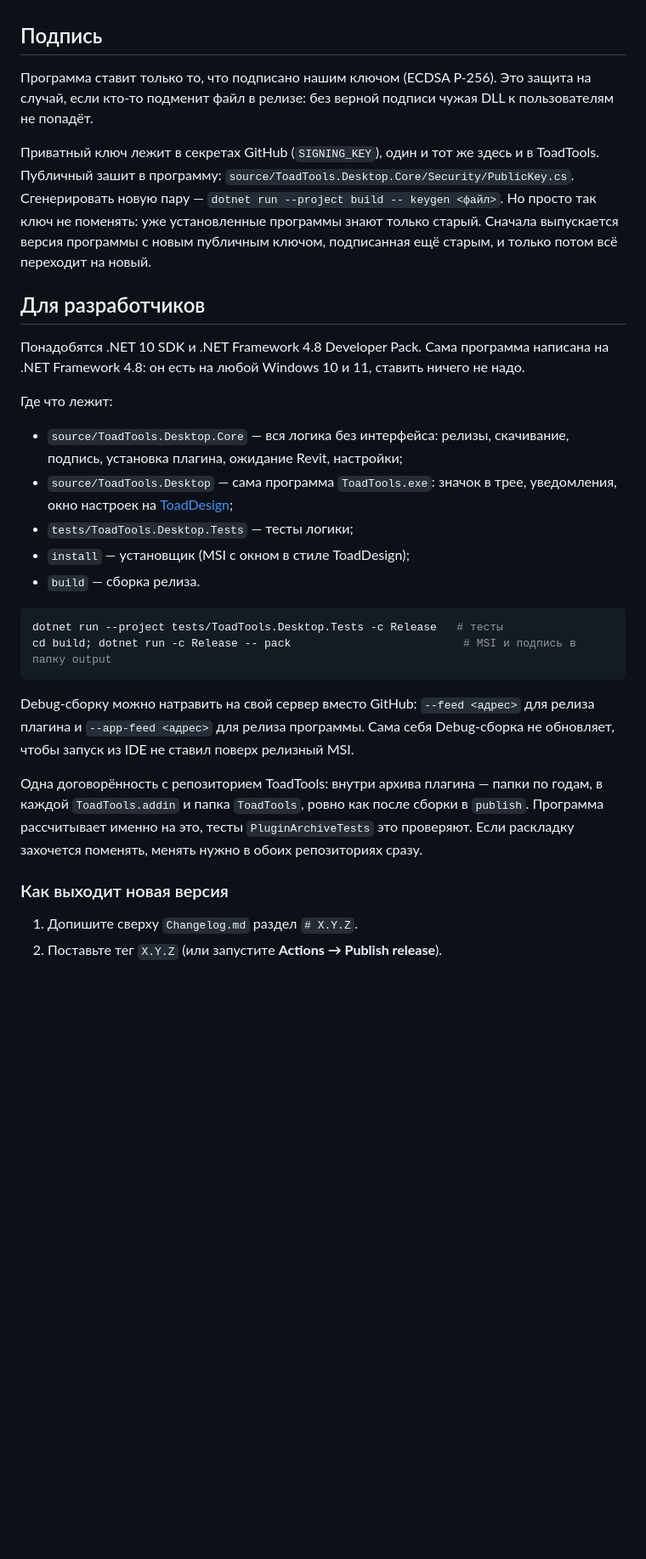
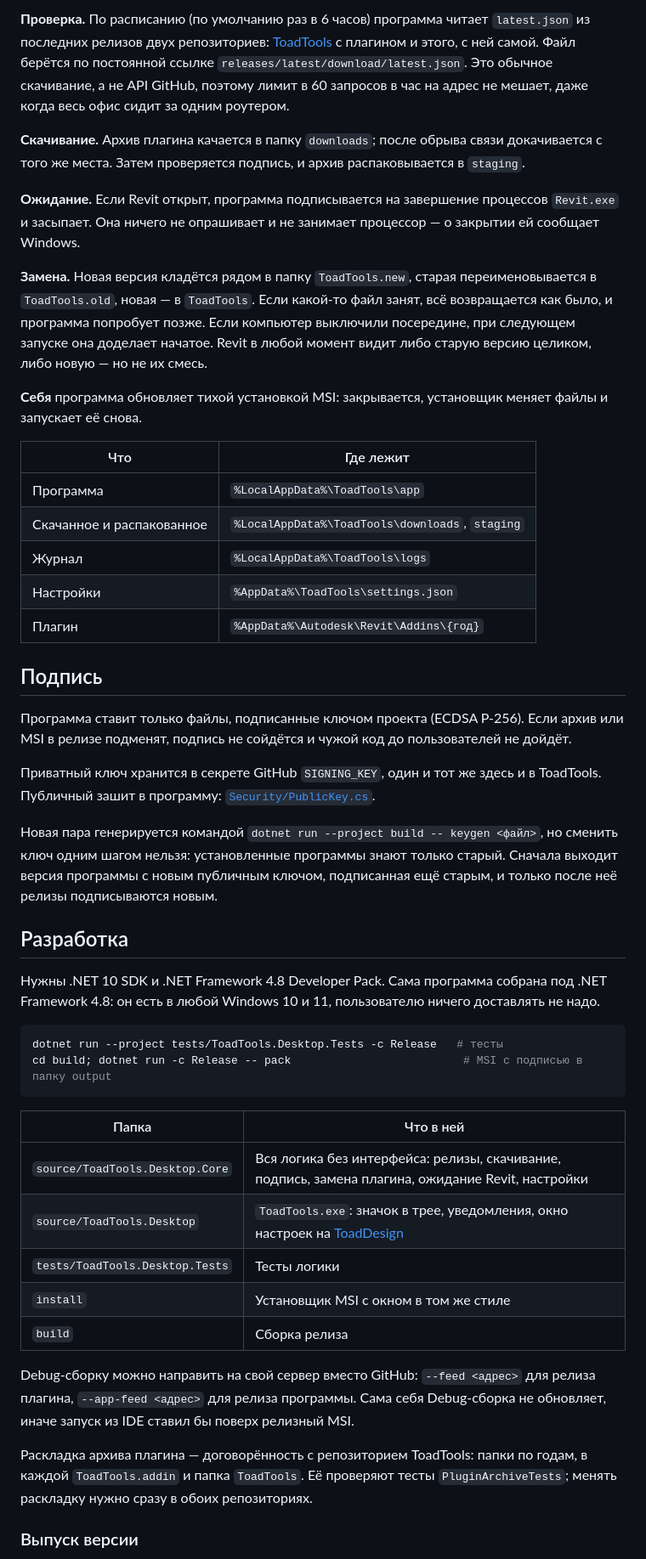
Before and after one commit to Alexpivo394/ToadTools.Desktop, a Markdown page: Readme.md, the part around one of its changes. Shown at 85% size. Drawn GitHub-style; blank space fills up the shorter version.

Commit message:
Readme: снимок окна, схема обновления, таблица папок, подпись и разработка — короче и по делу

````diff
--- a/Readme.md
+++ b/Readme.md
@@ -28,33 +56,49 @@
+**Проверка.** По расписанию (по умолчанию раз в 6 часов) программа читает `latest.json` из последних релизов двух репозиториев: [ToadTools](https://github.com/Alexpivo394/ToadTools/releases/latest) с плагином и этого, с ней самой. Файл берётся по постоянной ссылке `releases/latest/download/latest.json`. Это обычное скачивание, а не API GitHub, поэтому лимит в 60 запросов в час на адрес не мешает, даже когда весь офис сидит за одним роутером.
+
+**Скачивание.** Архив плагина качается в папку `downloads`; после обрыва связи докачивается с того же места. Затем проверяется подпись, и архив распаковывается в `staging`.
+
+**Ожидание.** Если Revit открыт, программа подписывается на завершение процессов `Revit.exe` и засыпает. Она ничего не опрашивает и не занимает процессор — о закрытии ей сообщает Windows.
+
+**Замена.** Новая версия кладётся рядом в папку `ToadTools.new`, старая переименовывается в `ToadTools.old`, новая — в `ToadTools`. Если какой-то файл занят, всё возвращается как было, и программа попробует позже. Если компьютер выключили посередине, при следующем запуске она доделает начатое. Revit в любой момент видит либо старую версию целиком, либо новую — но не их смесь.
+
+**Себя** программа обновляет тихой установкой MSI: закрывается, установщик меняет файлы и запускает её снова.
+
+| Что | Где лежит |
+|---|---|
+| Программа | `%LocalAppData%\ToadTools\app` |
+| Скачанное и распакованное | `%LocalAppData%\ToadTools\downloads`, `staging` |
+| Журнал | `%LocalAppData%\ToadTools\logs` |
+| Настройки | `%AppData%\ToadTools\settings.json` |
+| Плагин | `%AppData%\Autodesk\Revit\Addins\{год}` |
 
 ## Подпись
 
-Программа ставит только то, что подписано нашим ключом (ECDSA P-256). Это защита на случай, если кто-то подменит файл в релизе: без верной подписи чужая DLL к пользователям не попадёт.
+Программа ставит только файлы, подписанные ключом проекта (ECDSA P-256). Если архив или MSI в релизе подменят, подпись не сойдётся и чужой код до пользователей не дойдёт.
 
-Приватный ключ лежит в секретах GitHub (`SIGNING_KEY`), один и тот же здесь и в ToadTools. Публичный зашит в программу: `source/ToadTools.Desktop.Core/Security/PublicKey.cs`. Сгенерировать новую пару — `dotnet run --project build -- keygen <файл>`. Но просто так ключ не поменять: уже установленные программы знают только старый. Сначала выпускается версия программы с новым публичным ключом, подписанная ещё старым, и только потом всё переходит на новый.
+Приватный ключ хранится в секрете GitHub `SIGNING_KEY`, один и тот же здесь и в ToadTools. Публичный зашит в программу: [`Security/PublicKey.cs`](source/ToadTools.Desktop.Core/Security/PublicKey.cs).
 
-## Для разработчиков
+Новая пара генерируется командой `dotnet run --project build -- keygen <файл>`, но сменить ключ одним шагом нельзя: установленные программы знают только старый. Сначала выходит версия программы с новым публичным ключом, подписанная ещё старым, и только после неё релизы подписываются новым.
 
-Понадобятся .NET 10 SDK и .NET Framework 4.8 Developer Pack. Сама программа написана на .NET Framework 4.8: он есть на любой Windows 10 и 11, ставить ничего не надо.
+## Разработка
 
-Где что лежит:
-
-- `source/ToadTools.Desktop.Core` — вся логика без интерфейса: релизы, скачивание, подпись, установка плагина, ожидание Revit, настройки;
-- `source/ToadTools.Desktop` — сама программа `ToadTools.exe`: значок в трее, уведомления, окно настроек на [ToadDesign](https://github.com/Alexpivo394/ToadDesign);
-- `tests/ToadTools.Desktop.Tests` — тесты логики;
-- `install` — установщик (MSI с окном в стиле ToadDesign);
-- `build` — сборка релиза.
+Нужны .NET 10 SDK и .NET Framework 4.8 Developer Pack. Сама программа собрана под .NET Framework 4.8: он есть в любой Windows 10 и 11, пользователю ничего доставлять не надо.
 
 ```powershell
 dotnet run --project tests/ToadTools.Desktop.Tests -c Release   # тесты
-cd build; dotnet run -c Release -- pack                          # MSI и подпись в папку output
+cd build; dotnet run -c Release -- pack                          # MSI с подписью в папку output
 ```
 
-Debug-сборку можно натравить на свой сервер вместо GitHub: `--feed <адрес>` для релиза плагина и `--app-feed <адрес>` для релиза программы. Сама себя Debug-сборка не обновляет, чтобы запуск из IDE не ставил поверх релизный MSI.
+| Папка | Что в ней |
+|---|---|
+| `source/ToadTools.Desktop.Core` | Вся логика без интерфейса: релизы, скачивание, подпись, замена плагина, ожидание Revit, настройки |
+| `source/ToadTools.Desktop` | `ToadTools.exe`: значок в трее, уведомления, окно настроек на [ToadDesign](https://github.com/Alexpivo394/ToadDesign) |
+| `tests/ToadTools.Desktop.Tests` | Тесты логики |
+| `install` | Установщик MSI с окном в том же стиле |
+| `build` | Сборка релиза |
 
-Одна договорённость с репозиторием ToadTools: внутри архива плагина — папки по годам, в каждой `ToadTools.addin` и папка `ToadTools`, ровно как после сборки в `publish`. Программа рассчитывает именно на это, тесты `PluginArchiveTests` это проверяют. Если раскладку захочется поменять, менять нужно в обоих репозиториях сразу.
+Debug-сборку можно направить на свой сервер вместо GitHub: `--feed <адрес>` для релиза плагина, `--app-feed <адрес>` для релиза программы. Сама себя Debug-сборка не обновляет, иначе запуск из IDE ставил бы поверх релизный MSI.
 
-### Как выходит новая версия
+Раскладка архива плагина — договорённость с репозиторием ToadTools: папки по годам, в каждой `ToadTools.addin` и папка `ToadTools`. Её проверяют тесты `PluginArchiveTests`; менять раскладку нужно сразу в обоих репозиториях.
 
-1. Допишите сверху `Changelog.md` раздел `# X.Y.Z`.
-2. Поставьте тег `X.Y.Z` (или запустите **Actions → Publish release**).
+### Выпуск версии
 
````
Also changed, not shown: other parts of Readme.md (+47 -16 lines), docs/settings-window.png (added).
